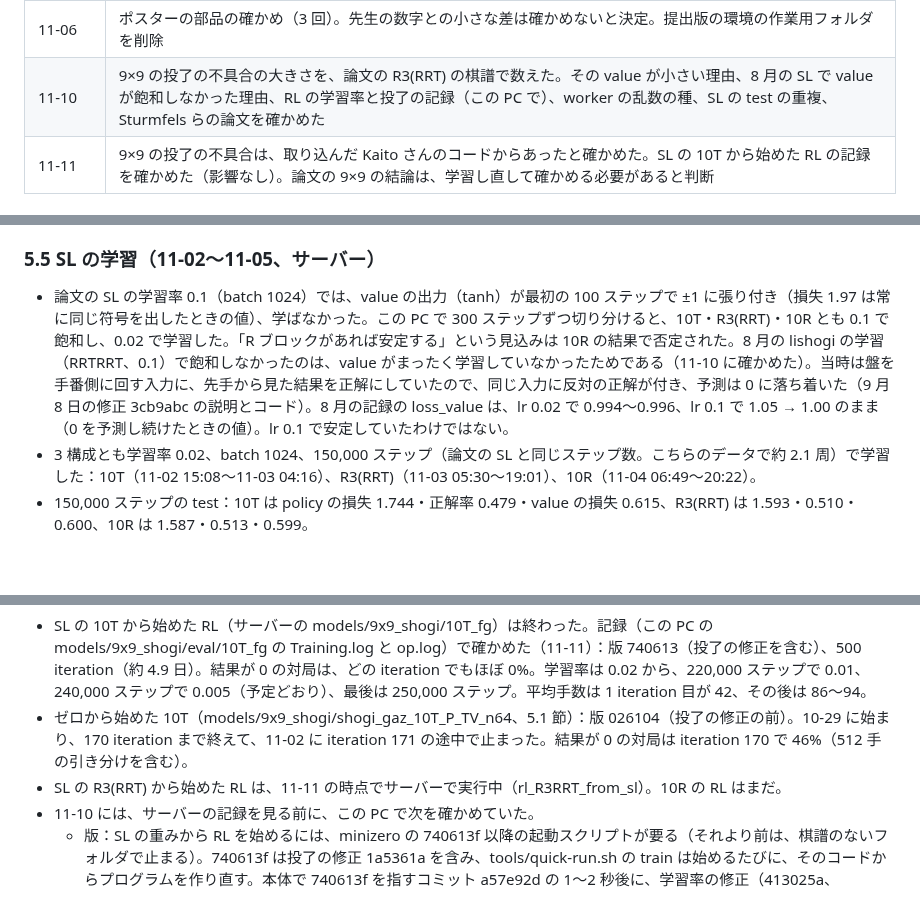
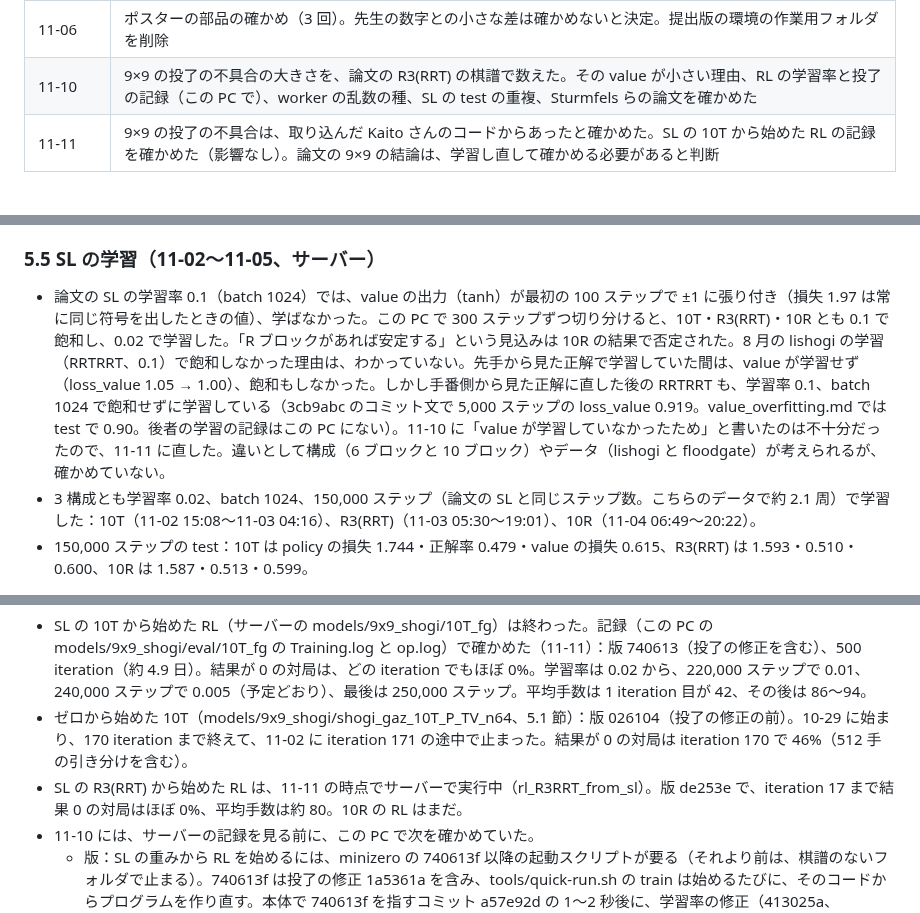
Before and after one commit to riririnn/restnet, a Markdown page: mdfolder/after_gpw_submission.md, 3 parts joined by grey strips. Drawn GitHub-style; blank space fills up the shorter version.

Commit message:
docs: update after_gpw_submission

```diff
--- a/mdfolder/after_gpw_submission.md
+++ b/mdfolder/after_gpw_submission.md
@@ -28,7 +28,7 @@
 | 11-03〜11-05 | R3(RRT)・10R の SL。動物将棋の再学習の終了 |
 | 11-05 | SL のモデルの確かめと対局。SL から RL を始めるときの不具合を直し、サーバーで RL を開始。ポスター用の統計を最後まで実行 |
 | 11-06 | ポスターの部品の確かめ（3 回）。先生の数字との小さな差は確かめないと決定。提出版の環境の作業用フォルダを削除 |
-| 11-10 | 9×9 の投了の不具合の大きさを、論文の R3(RRT) の棋譜で数えた。その value が小さい理由、8 月の SL で value が飽和しなかった理由、RL の学習率と投了の記録（この PC で）、worker の乱数の種、SL の test の重複、Sturmfels らの論文を確かめた |
+| 11-10 | 9×9 の投了の不具合の大きさを、論文の R3(RRT) の棋譜で数えた。その value が小さい理由、RL の学習率と投了の記録（この PC で）、worker の乱数の種、SL の test の重複、Sturmfels らの論文を確かめた |
 | 11-11 | 9×9 の投了の不具合は、取り込んだ Kaito さんのコードからあったと確かめた。SL の 10T から始めた RL の記録を確かめた（影響なし）。論文の 9×9 の結論は、学習し直して確かめる必要があると判断 |
 
 ## 3. 提出版の論文の点検
@@ -164,7 +164,7 @@ configs/dobutsu/*.cfg のまま（学習率 0.02、200 iteration = 40,000 ステ
 
 ### 5.5 SL の学習（11-02〜11-05、サーバー）
 
-- 論文の SL の学習率 0.1（batch 1024）では、value の出力（tanh）が最初の 100 ステップで ±1 に張り付き（損失 1.97 は常に同じ符号を出したときの値）、学ばなかった。この PC で 300 ステップずつ切り分けると、10T・R3(RRT)・10R とも 0.1 で飽和し、0.02 で学習した。「R ブロックがあれば安定する」という見込みは 10R の結果で否定された。8 月の lishogi の学習（RRTRRT、0.1）で飽和しなかったのは、value がまったく学習していなかったためである（11-10 に確かめた）。当時は盤を手番側に回す入力に、先手から見た結果を正解にしていたので、同じ入力に反対の正解が付き、予測は 0 に落ち着いた（9 月 8 日の修正 3cb9abc の説明とコード）。8 月の記録の loss_value は、lr 0.02 で 0.994〜0.996、lr 0.1 で 1.05 → 1.00 のまま（0 を予測し続けたときの値）。lr 0.1 で安定していたわけではない。
+- 論文の SL の学習率 0.1（batch 1024）では、value の出力（tanh）が最初の 100 ステップで ±1 に張り付き（損失 1.97 は常に同じ符号を出したときの値）、学ばなかった。この PC で 300 ステップずつ切り分けると、10T・R3(RRT)・10R とも 0.1 で飽和し、0.02 で学習した。「R ブロックがあれば安定する」という見込みは 10R の結果で否定された。8 月の lishogi の学習（RRTRRT、0.1）で飽和しなかった理由は、わかっていない。先手から見た正解で学習していた間は、value が学習せず（loss_value 1.05 → 1.00）、飽和もしなかった。しかし手番側から見た正解に直した後の RRTRRT も、学習率 0.1、batch 1024 で飽和せずに学習している（3cb9abc のコミット文で 5,000 ステップの loss_value 0.919。value_overfitting.md では test で 0.90。後者の学習の記録はこの PC にない）。11-10 に「value が学習していなかったため」と書いたのは不十分だったので、11-11 に直した。違いとして構成（6 ブロックと 10 ブロック）やデータ（lishogi と floodgate）が考えられるが、確かめていない。
 - 3 構成とも学習率 0.02、batch 1024、150,000 ステップ（論文の SL と同じステップ数。こちらのデータで約 2.1 周）で学習した：10T（11-02 15:08〜11-03 04:16）、R3(RRT)（11-03 05:30〜19:01）、10R（11-04 06:49〜20:22）。
 - 150,000 ステップの test：10T は policy の損失 1.744・正解率 0.479・value の損失 0.615、R3(RRT) は 1.593・0.510・0.600、10R は 1.587・0.513・0.599。
 
@@ -195,7 +195,7 @@ AlphaGo（2016）も AlphaGo Zero（2017）も SL の止め時の規則は書か
 **今の状態（2026-11-10 時点）**：
 - SL の 10T から始めた RL（サーバーの models/9x9_shogi/10T_fg）は終わった。記録（この PC の models/9x9_shogi/eval/10T_fg の Training.log と op.log）で確かめた（11-11）：版 740613（投了の修正を含む）、500 iteration（約 4.9 日）。結果が 0 の対局は、どの iteration でもほぼ 0%。学習率は 0.02 から、220,000 ステップで 0.01、240,000 ステップで 0.005（予定どおり）、最後は 250,000 ステップ。平均手数は 1 iteration 目が 42、その後は 86〜94。
 - ゼロから始めた 10T（models/9x9_shogi/shogi_gaz_10T_P_TV_n64、5.1 節）：版 026104（投了の修正の前）。10-29 に始まり、170 iteration まで終えて、11-02 に iteration 171 の途中で止まった。結果が 0 の対局は iteration 170 で 46%（512 手の引き分けを含む）。
-- SL の R3(RRT) から始めた RL は、11-11 の時点でサーバーで実行中（rl_R3RRT_from_sl）。10R の RL はまだ。
+- SL の R3(RRT) から始めた RL は、11-11 の時点でサーバーで実行中（rl_R3RRT_from_sl）。版 de253e で、iteration 17 まで結果 0 の対局はほぼ 0%、平均手数は約 80。10R の RL はまだ。
 - 11-10 には、サーバーの記録を見る前に、この PC で次を確かめていた。
   - 版：SL の重みから RL を始めるには、minizero の 740613f 以降の起動スクリプトが要る（それより前は、棋譜のないフォルダで止まる）。740613f は投了の修正 1a5361a を含み、tools/quick-run.sh の train は始めるたびに、そのコードからプログラムを作り直す。本体で 740613f を指すコミット a57e92d の 1〜2 秒後に、学習率の修正（413025a、428c0fa）が作られている。GitHub の gpw は、この PC と同じコードである。したがって 10T_fg は、ほぼ確実に修正の入った版で動いた。確定には Training.log の [Version] を見る。
   - 投了：この PC のプログラム（build/shogi/restnet_shogi）に、RL と同じ設定・SL の 10T の重みで 64 局を指させると、投了で終わった 57 局はすべて、投了した側の負け（±1）と記録された。
```
Also changed, not shown: other parts of mdfolder/after_gpw_submission.md (+1 -1 lines).
